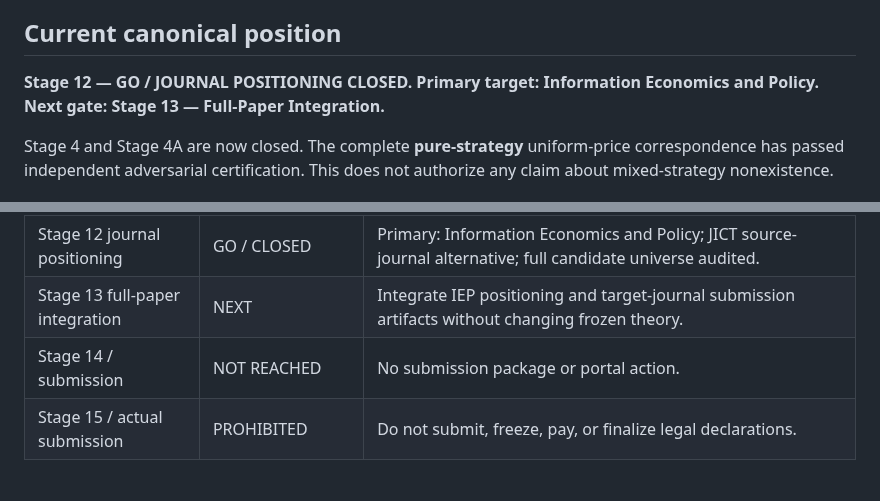
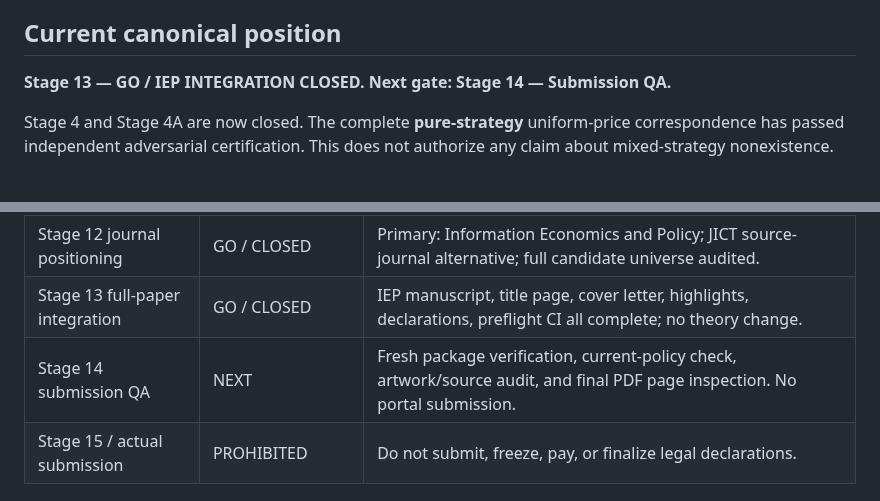
Before and after one commit to ryotamatsuki/gss-2012-hbpd-welfare-reassessment, a Markdown page: PROJECT_STATUS.md, 2 parts joined by grey strips. Drawn GitHub-style.

Commit message:
stage13: advance canonical status to Stage 14

```diff
--- a/PROJECT_STATUS.md
+++ b/PROJECT_STATUS.md
@@ -6,7 +6,7 @@ Thomas Gehrig, Oz Shy, and Rune Stenbacka (2012), “A Welfare Evaluation of His
 
 ## Current canonical position
 
-**Stage 12 — GO / JOURNAL POSITIONING CLOSED. Primary target: Information Economics and Policy. Next gate: Stage 13 — Full-Paper Integration.**
+**Stage 13 — GO / IEP INTEGRATION CLOSED. Next gate: Stage 14 — Submission QA.**
 
 Stage 4 and Stage 4A are now closed. The complete **pure-strategy** uniform-price correspondence has passed independent adversarial certification. This does not authorize any claim about mixed-strategy nonexistence.
 
@@ -35,8 +35,8 @@ Stage 4 and Stage 4A are now closed. The complete **pure-strategy** uniform-pric
 | Stage 10 manuscript construction | GO / CLOSED | Full 18-page manuscript build, 5 propositions/corollary structure, 1 quantitative figure, 2 tables, appendices, bibliography, and claim-scope audit completed. |
 | Stage 11 referee attack | GO / CLOSED | No certification regression; three close-literature omissions fixed; no theory rollback required. |
 | Stage 12 journal positioning | GO / CLOSED | Primary: Information Economics and Policy; JICT source-journal alternative; full candidate universe audited. |
-| Stage 13 full-paper integration | NEXT | Integrate IEP positioning and target-journal submission artifacts without changing frozen theory. |
-| Stage 14 / submission | NOT REACHED | No submission package or portal action. |
+| Stage 13 full-paper integration | GO / CLOSED | IEP manuscript, title page, cover letter, highlights, declarations, preflight CI all complete; no theory change. |
+| Stage 14 submission QA | NEXT | Fresh package verification, current-policy check, artwork/source audit, and final PDF page inspection. No portal submission. |
 | Stage 15 / actual submission | PROHIBITED | Do not submit, freeze, pay, or finalize legal declarations. |
 
 ## Certified pure-equilibrium theorem
```
